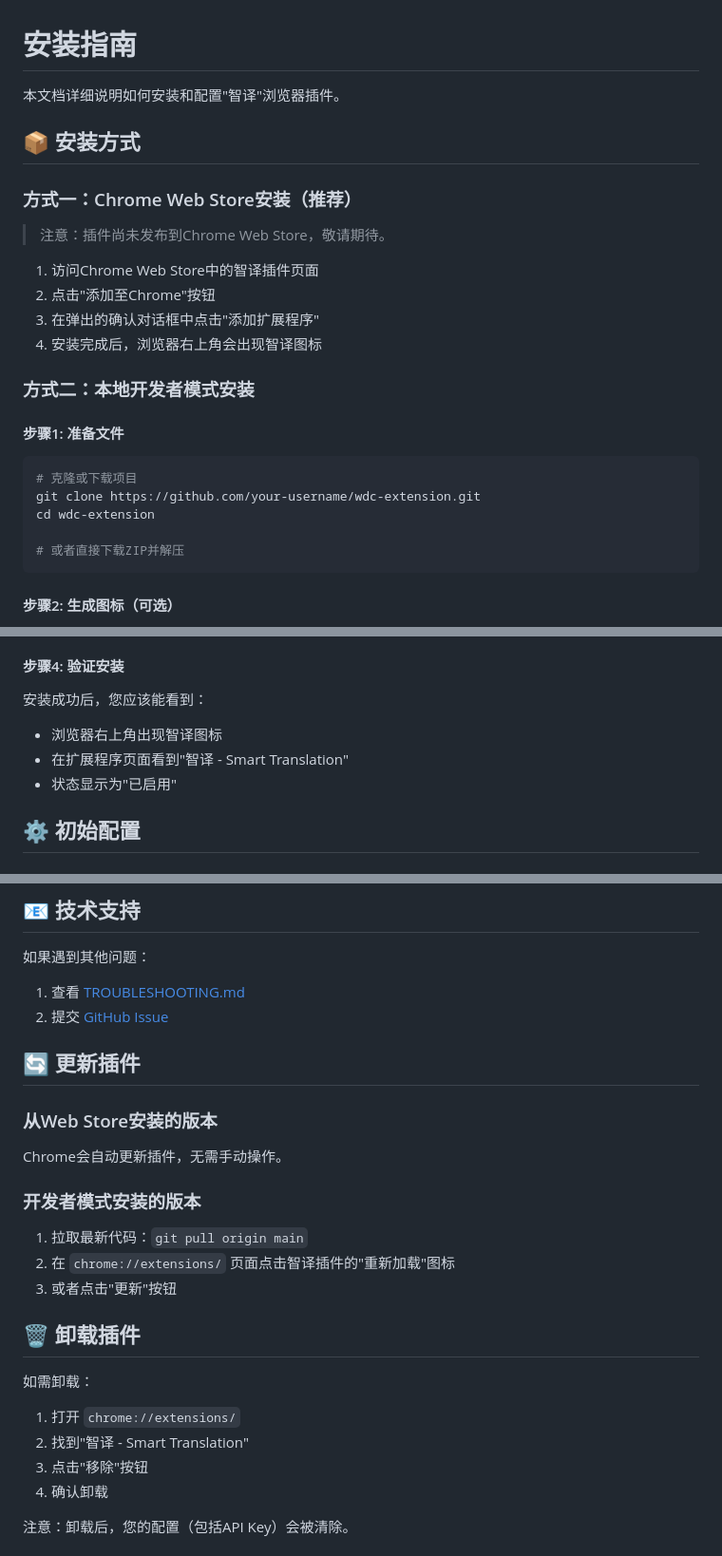
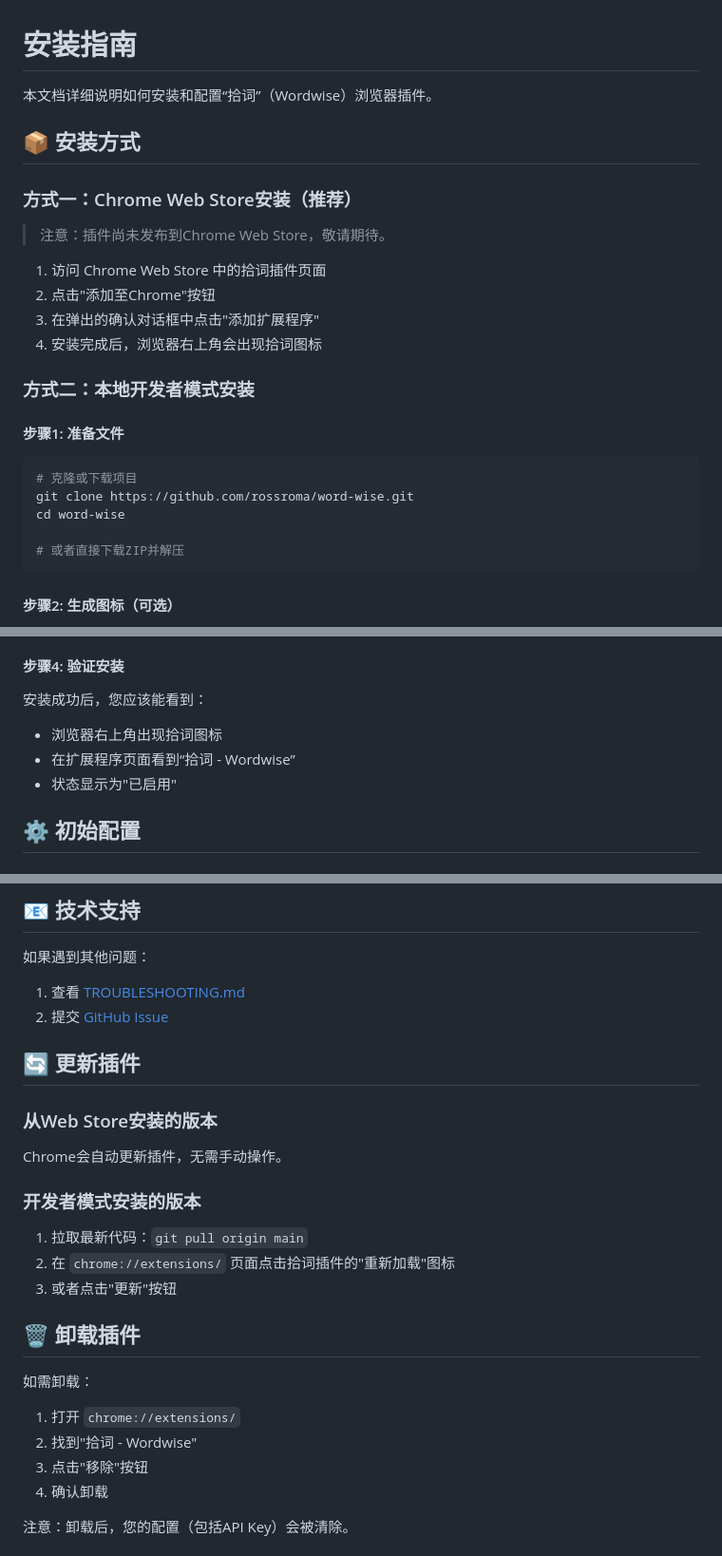
Before and after one commit to rossroma/word-wise, a Markdown page: INSTALL.md, 3 parts joined by grey strips. Shown at 95% size. GitHub-like rendering.

````diff
--- a/INSTALL.md
+++ b/INSTALL.md
@@ -1,6 +1,6 @@
 # 安装指南
 
-本文档详细说明如何安装和配置"智译"浏览器插件。
+本文档详细说明如何安装和配置“拾词”（Wordwise）浏览器插件。
 
 ## 📦 安装方式
 
@@ -8,10 +8,10 @@
 
 > 注意：插件尚未发布到Chrome Web Store，敬请期待。
 
-1. 访问Chrome Web Store中的智译插件页面
+1. 访问 Chrome Web Store 中的拾词插件页面
 2. 点击"添加至Chrome"按钮
 3. 在弹出的确认对话框中点击"添加扩展程序"
-4. 安装完成后，浏览器右上角会出现智译图标
+4. 安装完成后，浏览器右上角会出现拾词图标
 
 ### 方式二：本地开发者模式安装
 
@@ -19,8 +19,8 @@
 
 ```bash
 # 克隆或下载项目
-git clone https://github.com/your-username/wdc-extension.git
-cd wdc-extension
+git clone https://github.com/rossroma/word-wise.git
+cd word-wise
 
 # 或者直接下载ZIP并解压
 ```
@@ -50,8 +50,8 @@ convert icon.svg -resize 128x128 icon128.png
 #### 步骤4: 验证安装
 
 安装成功后，您应该能看到：
-- 浏览器右上角出现智译图标
-- 在扩展程序页面看到"智译 - Smart Translation"
+- 浏览器右上角出现拾词图标
+- 在扩展程序页面看到“拾词 - Wordwise”
 - 状态显示为"已启用"
 
 ## ⚙️ 初始配置
@@ -171,7 +171,7 @@ Chrome会自动更新插件，无需手动操作。
 
 ### 开发者模式安装的版本
 1. 拉取最新代码：`git pull origin main`
-2. 在 `chrome://extensions/` 页面点击智译插件的"重新加载"图标
+2. 在 `chrome://extensions/` 页面点击拾词插件的"重新加载"图标
 3. 或者点击"更新"按钮
 
 ## 🗑 卸载插件
@@ -179,7 +179,7 @@ Chrome会自动更新插件，无需手动操作。
 如需卸载：
 
 1. 打开 `chrome://extensions/`
-2. 找到"智译 - Smart Translation"
+2. 找到"拾词 - Wordwise"
 3. 点击"移除"按钮
 4. 确认卸载
 
````
Also changed, not shown: other parts of INSTALL.md (+2 -2 lines), QUICKSTART.md (+5 -5 lines), README.md (+7 -7 lines).
